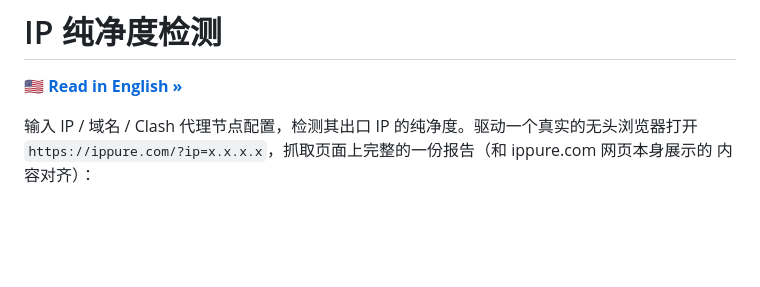
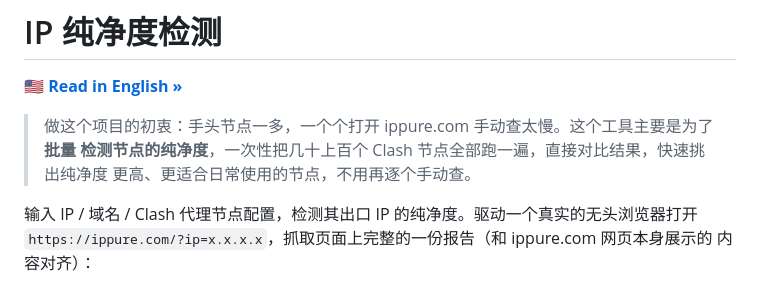
Before and after one commit to CharlesGool/ip-purity-detector, a Markdown page: README.md, the part around the change. Rendered like a GitHub page; blank space fills up the shorter version.

```diff
--- a/README.md
+++ b/README.md
@@ -1,6 +1,10 @@
 # IP 纯净度检测
 
 **[🇺🇸 Read in English »](README.en.md)**
+
+> 做这个项目的初衷：手头节点一多，一个个打开 ippure.com 手动查太慢。这个工具主要是为了**批量
+> 检测节点的纯净度**，一次性把几十上百个 Clash 节点全部跑一遍，直接对比结果，快速挑出纯净度
+> 更高、更适合日常使用的节点，不用再逐个手动查。
 
 输入 IP / 域名 / Clash 代理节点配置，检测其出口 IP 的纯净度。驱动一个真实的无头浏览器打开
 `https://ippure.com/?ip=x.x.x.x`，抓取页面上完整的一份报告（和 ippure.com 网页本身展示的
```
Also changed, not shown: README.en.md (+6 -0 lines).
